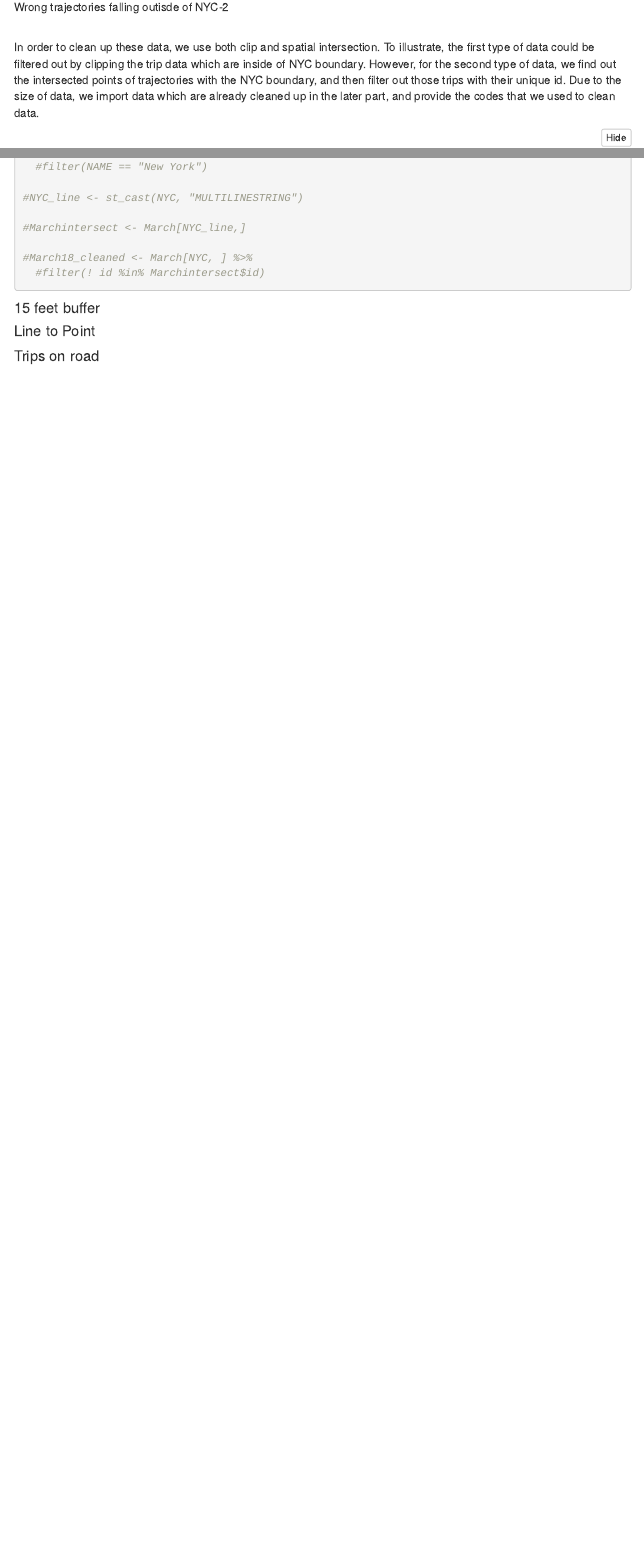
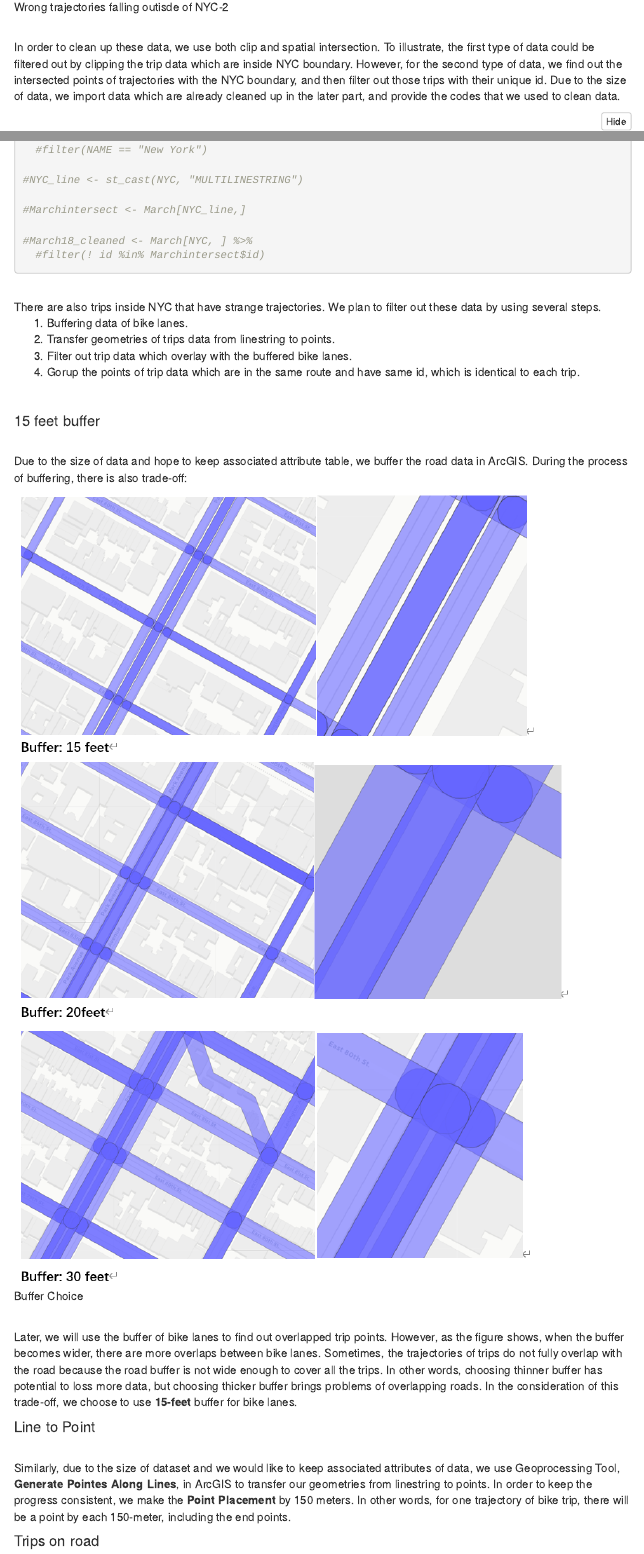
Before and after one commit to csutton6/practicum-nycdot, an R Markdown document (Feb23_pres.Rmd): the page in a window 1100 px wide, from 3150 px down, and a second part further down, joined at a grey line. Rendered offline with R 4.5, knitr and Pandoc, with nearby package versions; folded parts are opened; some code elsewhere in the file could not run offline; menus at the side of the page are left out.

Commit message:
Update Feb23_pres.Rmd

````diff
--- a/Feb23_pres.Rmd
+++ b/Feb23_pres.Rmd
@@ -211,7 +211,7 @@ Another type of wrong trajectories outside of NYC are trips that are connected t
 knitr::include_graphics("E:/NYCDOT/vis draft/images/type2_March25th.png")
 ```
 \
-In order to clean up these data, we use both clip and spatial intersection. To illustrate, the first type of data could be filtered out by clipping the trip data which are inside of NYC boundary. However, for the second type of data, we find out the intersected points of trajectories with the NYC boundary, and then filter out those trips with their unique id. Due to the size of data, we import data which are already cleaned up in the later part, and provide the codes that we used to clean data.
+In order to clean up these data, we use both clip and spatial intersection. To illustrate, the first type of data could be filtered out by clipping the trip data which are inside NYC boundary. However, for the second type of data, we find out the intersected points of trajectories with the NYC boundary, and then filter out those trips with their unique id. Due to the size of data, we import data which are already cleaned up in the later part, and provide the codes that we used to clean data.
 
 ```{r cleanoutside}
 #sample code that we used to clean up data
@@ -229,11 +229,33 @@ In order to clean up these data, we use both clip and spatial intersection. To i
   #filter(! id %in% Marchintersect$id)
 
 ```
-
+\
+There are also trips inside NYC that have strange trajectories. We plan to filter out these data by using several steps.
+<ol>
+<li>Buffering data of bike lanes.</li>
+<li>Transfer geometries of trips data from linestring to points.</li>
+<li>Filter out trip data which overlay with the buffered bike lanes.</li>
+<li>Gorup the points of trip data which are in the same route and have same id, which is identical to each trip.</li>
+</ol>
+\
 
 #### 15 feet buffer
 
+\
+Due to the size of data and hope to keep associated attribute table, we buffer the road data in ArcGIS.
+During the process of buffering, there is also trade-off:
+```{r bufferchoice, echo=FALSE, fig.cap="Buffer Choice", out.width = '90%'}
+knitr::include_graphics("E:/NYCDOT/vis draft/images/bufferChoice.png")
+```
+\
+Later, we will use the buffer of bike lanes to find out overlapped trip points. However, as the figure shows, when the buffer becomes wider, there are more overlaps between bike lanes. Sometimes, the trajectories of trips do not fully overlap with the road because the road buffer is not wide enough to cover all the trips. In other words, choosing thinner buffer has potential to loss more data, but choosing thicker buffer brings problems of overlapping roads. In the consideration of this trade-off, we choose to use **15-feet** buffer for bike lanes.
+\
+
 #### Line to Point
+
+\
+Similarly, due to the size of dataset and we would like to keep associated attributes of data, we use Geoprocessing Tool, **Generate Pointes Along Lines**, in ArcGIS to transfer our geometries from linestring to points. In order to keep the progress consistent, we make the **Point Placement** by 150 meters. In other words, for one trajectory of bike trip, there will be a point by each 150-meter, including the end points.
+\
 
 #### Trips on road
 
````
